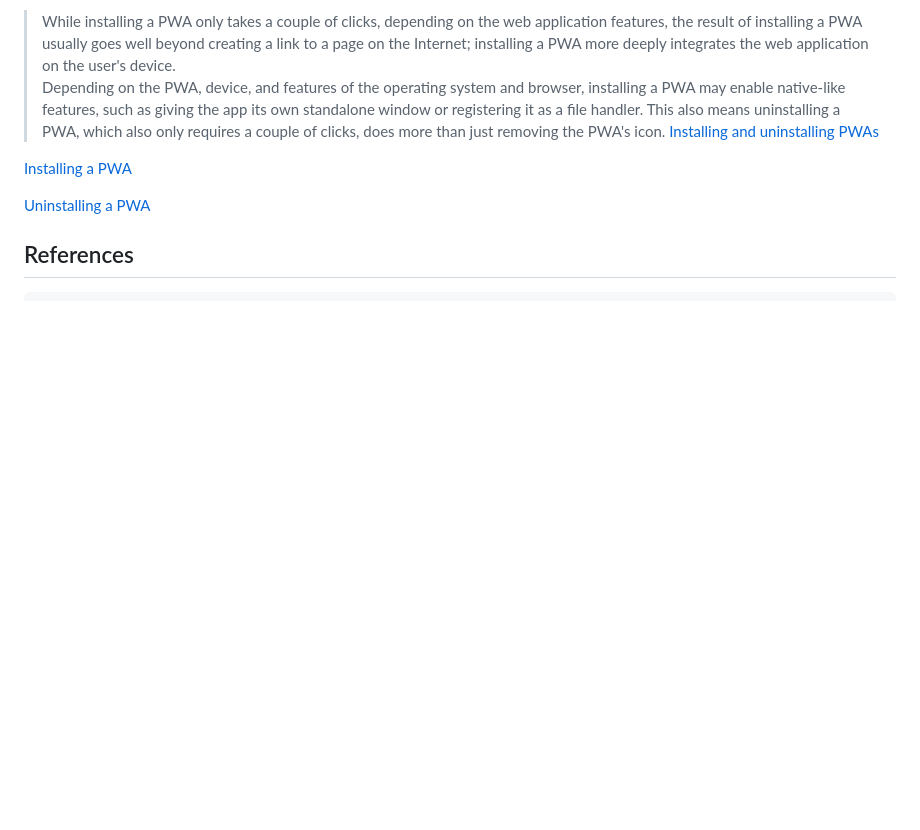
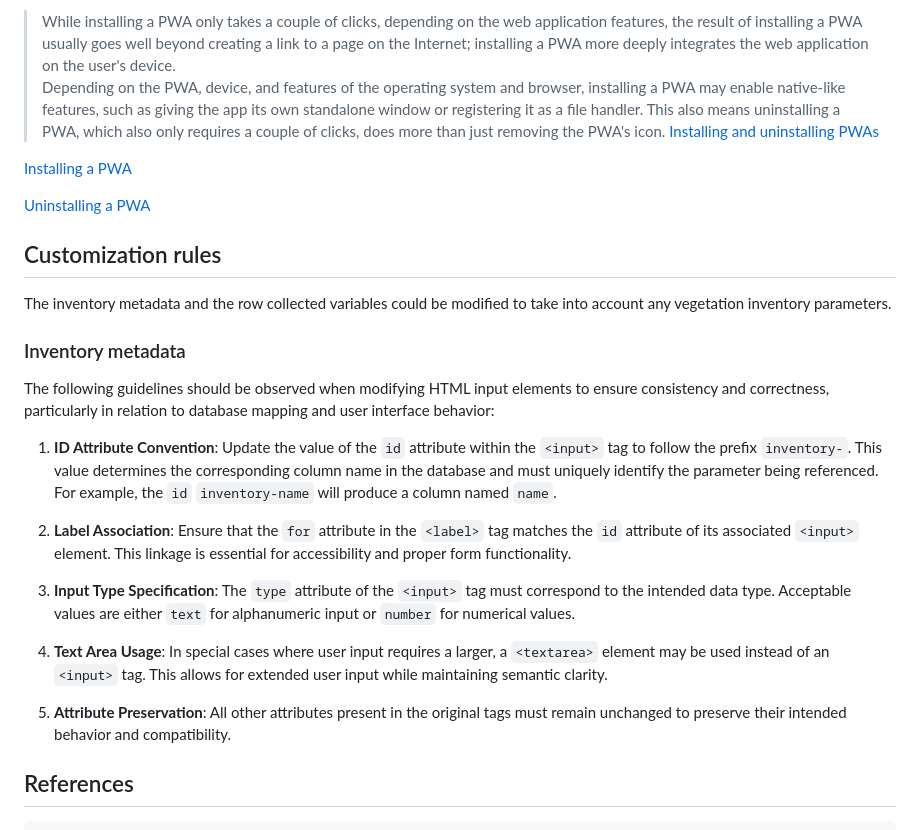
Before and after one commit to CristianICS/MIFCSheet, a Markdown page: README.md, the part around the change. Drawn GitHub-style; blank space fills up the shorter version.

Commit message:
Update custom. rules

```diff
--- a/README.md
+++ b/README.md
@@ -21,6 +21,24 @@ First time the APP is loaded, the Service Worker is started and saved. Then, the
 [Installing a PWA](https://developer.mozilla.org/en-US/docs/Web/Progressive_web_apps/Guides/Installing#installing_pwas)
 
 [Uninstalling a PWA](https://developer.mozilla.org/en-US/docs/Web/Progressive_web_apps/Guides/Installing#uninstalling)
+
+## Customization rules
+
+The inventory metadata and the row collected variables could be modified to take into account any vegetation inventory parameters.
+
+### Inventory metadata
+
+The following guidelines should be observed when modifying HTML input elements to ensure consistency and correctness, particularly in relation to database mapping and user interface behavior:
+
+1. **ID Attribute Convention**: Update the value of the `id` attribute within the `<input>` tag to follow the prefix `inventory-`. This value determines the corresponding column name in the database and must uniquely identify the parameter being referenced. For example, the `id` `inventory-name` will produce a column named `name`.
+
+2. **Label Association**: Ensure that the `for` attribute in the `<label>` tag matches the `id` attribute of its associated `<input>` element. This linkage is essential for accessibility and proper form functionality.
+
+3. **Input Type Specification**: The `type` attribute of the `<input>` tag must correspond to the intended data type. Acceptable values are either `text` for alphanumeric input or `number` for numerical values.
+
+4. **Text Area Usage**: In special cases where user input requires a larger, a `<textarea>` element may be used instead of an `<input>` tag. This allows for extended user input while maintaining semantic clarity.
+
+5. **Attribute Preservation**: All other attributes present in the original tags must remain unchanged to preserve their intended behavior and compatibility.
 
 ## References
 
```
